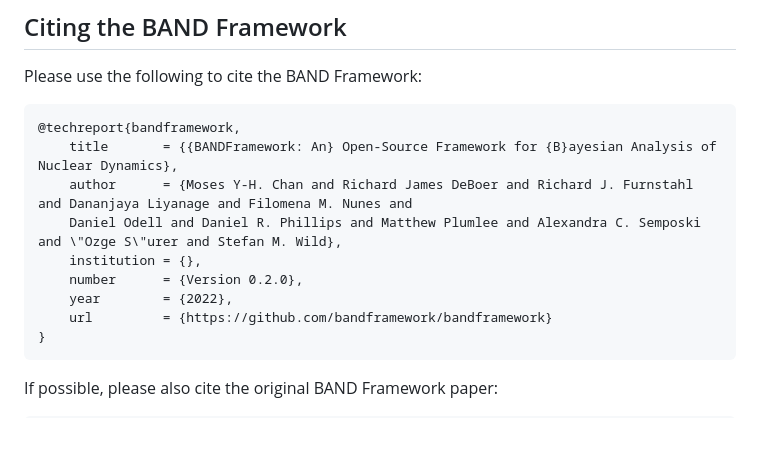
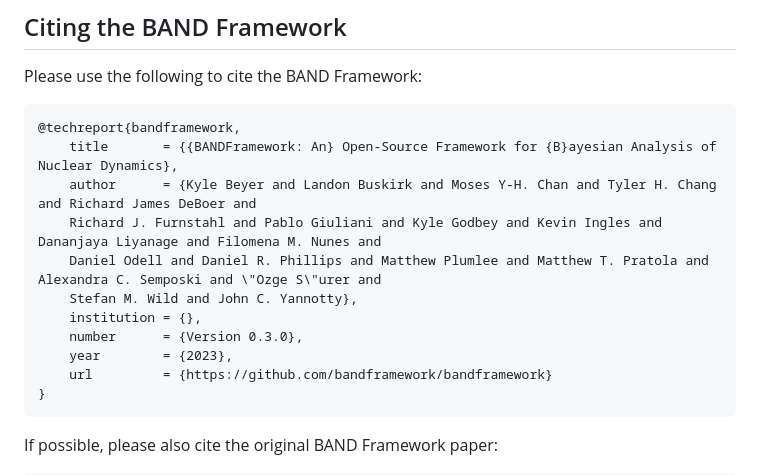
Before and after one commit to bandframework/bandframework, a Markdown page: README.md, the part around the change. Rendered like a GitHub page; blank space fills up the shorter version.

```diff
--- a/README.md
+++ b/README.md
@@ -96,11 +96,13 @@ Please use the following to cite the BAND Framework:
 
     @techreport{bandframework,
         title       = {{BANDFramework: An} Open-Source Framework for {B}ayesian Analysis of Nuclear Dynamics},
-        author      = {Moses Y-H. Chan and Richard James DeBoer and Richard J. Furnstahl and Dananjaya Liyanage and Filomena M. Nunes and
-        Daniel Odell and Daniel R. Phillips and Matthew Plumlee and Alexandra C. Semposki and \"Ozge S\"urer and Stefan M. Wild},
+        author      = {Kyle Beyer and Landon Buskirk and Moses Y-H. Chan and Tyler H. Chang and Richard James DeBoer and
+        Richard J. Furnstahl and Pablo Giuliani and Kyle Godbey and Kevin Ingles and Dananjaya Liyanage and Filomena M. Nunes and
+        Daniel Odell and Daniel R. Phillips and Matthew Plumlee and Matthew T. Pratola and Alexandra C. Semposki and \"Ozge S\"urer and
+        Stefan M. Wild and John C. Yannotty},
         institution = {},
-        number      = {Version 0.2.0},
-        year        = {2022},
+        number      = {Version 0.3.0},
+        year        = {2023},
         url         = {https://github.com/bandframework/bandframework}
     }
 
```
